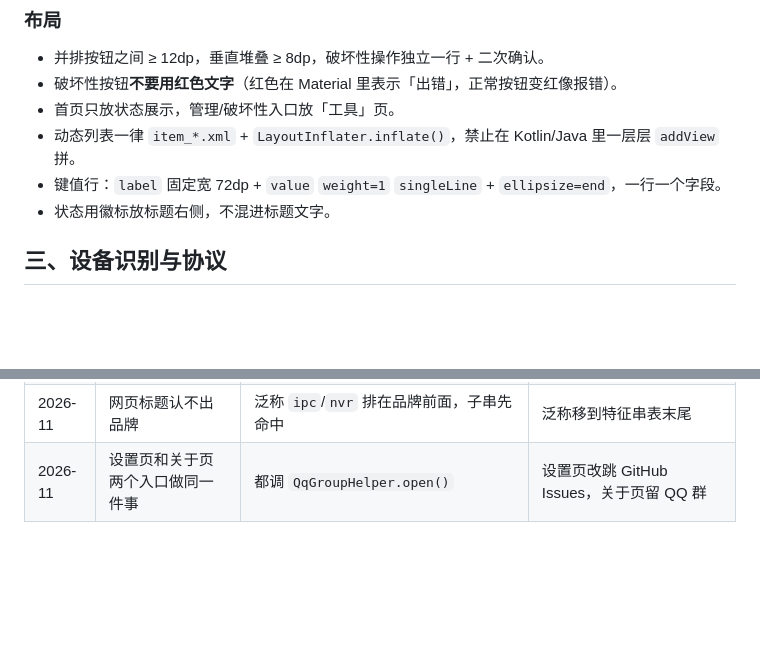
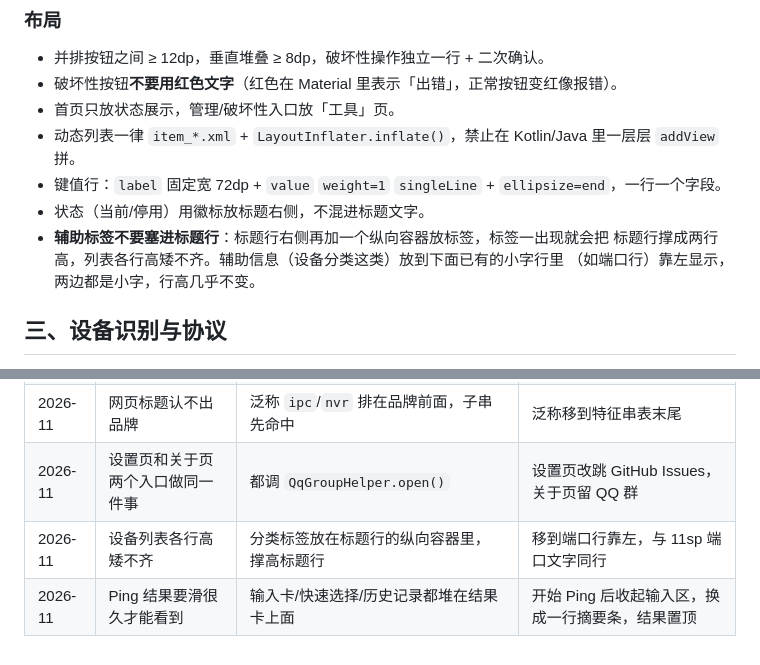
Before and after one commit to mf9593/network-toolbox, a Markdown page: 开发习惯.md, 2 parts joined by grey strips. Rendered like a GitHub page; blank space fills up the shorter version.

Commit message:
开发习惯：补充「辅助标签不要塞进标题行」与两条踩坑记录

```diff
--- a/开发习惯.md
+++ b/开发习惯.md
@@ -50,7 +50,10 @@
 - 首页只放状态展示，管理/破坏性入口放「工具」页。
 - 动态列表一律 `item_*.xml` + `LayoutInflater.inflate()`，禁止在 Kotlin/Java 里一层层 `addView` 拼。
 - 键值行：`label` 固定宽 72dp + `value` `weight=1` `singleLine` + `ellipsize=end`，一行一个字段。
-- 状态用徽标放标题右侧，不混进标题文字。
+- 状态（当前/停用）用徽标放标题右侧，不混进标题文字。
+- **辅助标签不要塞进标题行**：标题行右侧再加一个纵向容器放标签，标签一出现就会把
+  标题行撑成两行高，列表各行高矮不齐。辅助信息（设备分类这类）放到下面已有的小字行里
+  （如端口行）靠左显示，两边都是小字，行高几乎不变。
 
 ## 三、设备识别与协议
 
@@ -119,3 +122,5 @@
 | 2026-11 | SADP 设备出现 ONVIF 调试入口 | 用 `iconType` 反推协议 | 改成按协议名判定，两者互斥显示 |
 | 2026-11 | 网页标题认不出品牌 | 泛称 `ipc`/`nvr` 排在品牌前面，子串先命中 | 泛称移到特征串表末尾 |
 | 2026-11 | 设置页和关于页两个入口做同一件事 | 都调 `QqGroupHelper.open()` | 设置页改跳 GitHub Issues，关于页留 QQ 群 |
+| 2026-11 | 设备列表各行高矮不齐 | 分类标签放在标题行的纵向容器里，撑高标题行 | 移到端口行靠左，与 11sp 端口文字同行 |
+| 2026-11 | Ping 结果要滑很久才能看到 | 输入卡/快速选择/历史记录都堆在结果卡上面 | 开始 Ping 后收起输入区，换成一行摘要条，结果置顶 |
```
